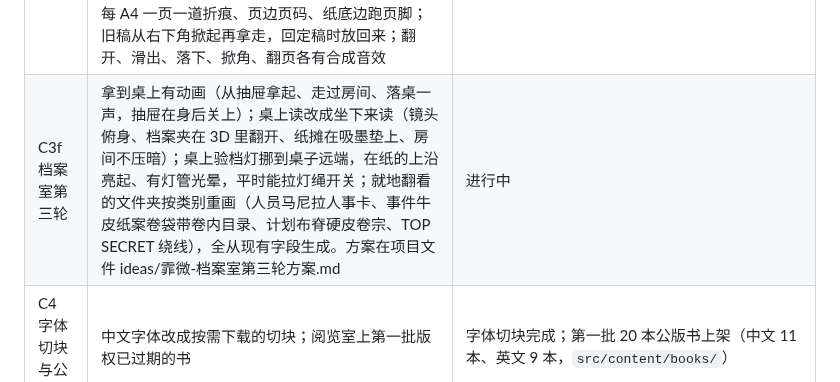
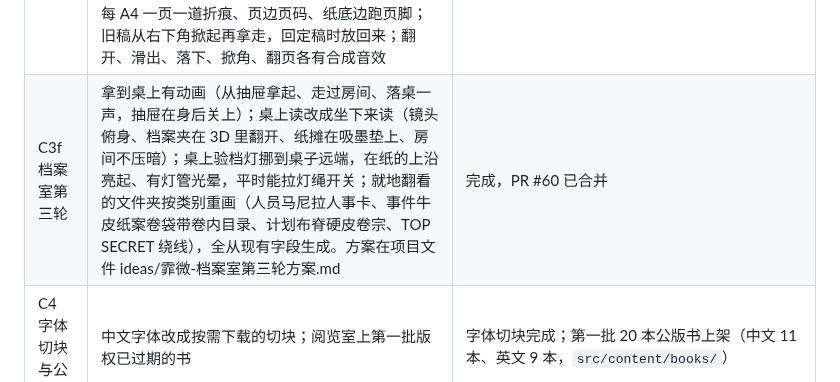
Before and after one commit to 2769824634/The-Ninth-Draft, a Markdown page: CLAUDE.md, the part around the change. GitHub-like rendering.

Commit message:
CLAUDE.md: round three done
Co-Authored-By: Claude Opus 5.5 <noreply@anthropic.com>
Claude-Session: https://claude.ai/code/session_01FEpZNxRocAixwvDNNLhF8P

```diff
--- a/CLAUDE.md
+++ b/CLAUDE.md
@@ -160,7 +160,7 @@
 | C3c 档案库 | 档案室是一间完整的房间：正式档案柜、例行文件柜（按区）、阅档桌、入库台、索引卡柜、绝密柜；四排吊灯四个开关、台灯拉绳；天气按岛上日期；灯的色温随密级变冷。旧版（只有浮空抽屉）在合并前的 main（5d9d8e0），要退回就撤销 PR #52 | 完成，PR #52 已合并 |
 | C3d 原地开抽屉 | 柜子上开抽屉、档案挂在抽屉里；就地翻看 / 拿到阅档桌（最多六份，可并排对照，只存本机）；索引卡柜能一张张翻，按编号 / 区 / 年份排；路灯改成钠灯橙黄，灯全关时按真实月相用月光或路灯读；浮空抽屉画面退役（旧网址 `/#drawers` 带到柜子） | 完成，PR #54 已合并 |
 | C3e 档案室第二轮 | 读档时档案员的话写在纸左边的便条上（手机收在右下角）；吊灯不再变色，密级色温交给每个阅读位置的「验档灯」日光灯管，纸上的光每帧从房间里的真灯算；读的时候能开关这里的灯；打开档案两层动画（明日方舟系统层：细线、书脊、大编号、借阅登记条；物质层：档案夹从抽屉的位置飞来翻开）；上一份 / 下一份按方向推换；入库台重做成朝门的政府柜台（办事员一侧有抽屉柜、登记簿、日期章、印章转盘、电话、鹅颈灯）。方案在项目文件 ideas/霏微-档案室第二轮方案.md。收尾：长档案每 A4 一页一道折痕、页边页码、纸底边跑页脚；旧稿从右下角掀起再拿走，回定稿时放回来；翻开、滑出、落下、掀角、翻页各有合成音效 | 完成，PR #55 已合并；收尾 PR #56 |
-| C3f 档案室第三轮 | 拿到桌上有动画（从抽屉拿起、走过房间、落桌一声，抽屉在身后关上）；桌上读改成坐下来读（镜头俯身、档案夹在 3D 里翻开、纸摊在吸墨垫上、房间不压暗）；桌上验档灯挪到桌子远端，在纸的上沿亮起、有灯管光晕，平时能拉灯绳开关；就地翻看的文件夹按类别重画（人员马尼拉人事卡、事件牛皮纸案卷袋带卷内目录、计划布脊硬皮卷宗、TOP SECRET 绕线），全从现有字段生成。方案在项目文件 ideas/霏微-档案室第三轮方案.md | 进行中 |
+| C3f 档案室第三轮 | 拿到桌上有动画（从抽屉拿起、走过房间、落桌一声，抽屉在身后关上）；桌上读改成坐下来读（镜头俯身、档案夹在 3D 里翻开、纸摊在吸墨垫上、房间不压暗）；桌上验档灯挪到桌子远端，在纸的上沿亮起、有灯管光晕，平时能拉灯绳开关；就地翻看的文件夹按类别重画（人员马尼拉人事卡、事件牛皮纸案卷袋带卷内目录、计划布脊硬皮卷宗、TOP SECRET 绕线），全从现有字段生成。方案在项目文件 ideas/霏微-档案室第三轮方案.md | 完成，PR #60 已合并 |
 | C4 字体切块与公版书 | 中文字体改成按需下载的切块；阅览室上第一批版权已过期的书 | 字体切块完成；第一批 20 本公版书上架（中文 11 本、英文 9 本，`src/content/books/`） |
 | C5 新加坡化 | 区扩到 52 个（对齐 1999 年新加坡规划区），地图参考 OpenStreetMap 照 1999 年重画、能缩放，加河、巴士和地铁线；报纸照新加坡格局做虚构的对应。分四步：① 区的数据、区页、七个老区改名；② 地图重画（缩放、图层、页码方格）；③ 登记选区（先选大区再选区）；④ 街区（组屋座号、邮编、地名索引） | 完成：① PR #45；② 街道图重画完成（PR #46，纸面测绘图画法 PR #47：黑红两色套印、固定比例尺，作者否决过手机地图那种画法）；③ 登记选区完成（PR #48，先选片再选区，用同一张街道图）；④ 街区（组屋座号、街名和邮编，档案钉到那一座，地图下面的地名索引）完成（PR #50）。四步全部完成 |
 | C6 两种登记 | 阅览证与居民登记分开（来访者 / 居民，三种勾选项和证上代码，见「世界观」）；岛上 NPC 住户；地图设施层（巴刹、小贩中心、商场、巴士总站等）；前任住户的信；私人日记（只存本机） | 设定已定（2026-10-07），分四步：① 地图设施（巴刹、巴士转换站、商场、邮局等，按邮编和「区 + 类别」查）；② 阅览证与居民登记流程；③ 岛上的人和前任住户的信；④ 暗线与私人日记。①② 完成，PR #53 已合并：① 地图设施；② 访客簿 + RO-9 新流程（出生日期和性别、三种卡、抽签 / 按旧址补发、钥匙、「我家」、六词口令，旧登记按新抵岛补抽）。下一步 ③ |
```
